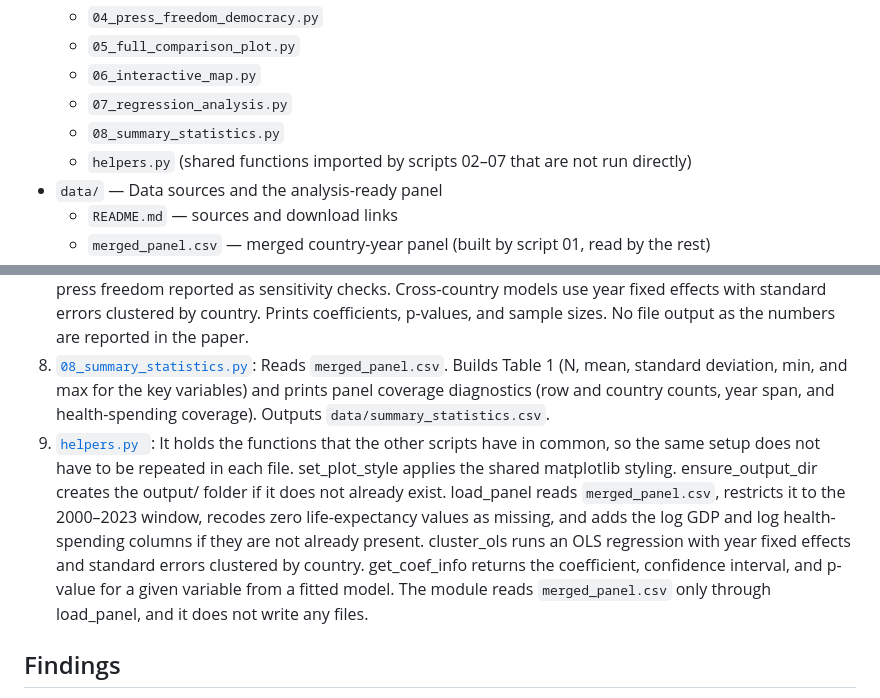
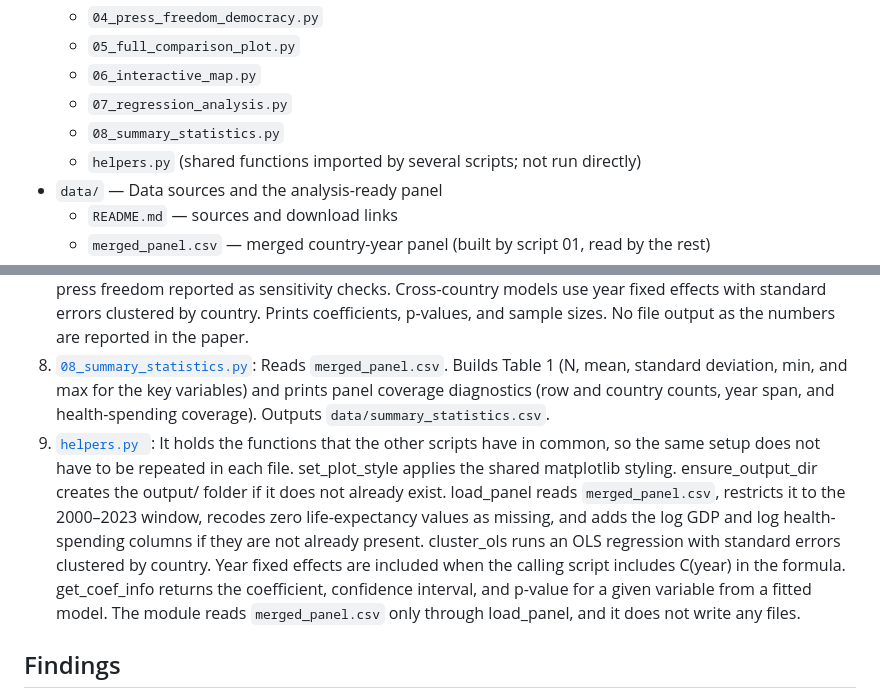
Before and after one commit to CooperBallard/media-freedom-health, a Markdown page: README.md, 2 parts joined by grey strips. GitHub-like rendering.

```diff
--- a/README.md
+++ b/README.md
@@ -28,7 +28,7 @@ The full V-Dem file is too large for GitHub; the World Bank file and the merged
   - `06_interactive_map.py`
   - `07_regression_analysis.py`
   - `08_summary_statistics.py`
-  - `helpers.py` (shared functions imported by scripts 02–07 that are not run directly)
+  - `helpers.py` (shared functions imported by several scripts; not run directly)
 - `data/` — Data sources and the analysis-ready panel
   - `README.md` — sources and download links
   - `merged_panel.csv` — merged country-year panel (built by script 01, read by the rest)
@@ -55,7 +55,7 @@ All scripts live in `code/` and read from `../data`. Run them in numbered order
 6. [`06_interactive_map.py`](code/06_interactive_map.py): Reads `merged_panel.csv`. Builds an interactive Plotly choropleth of the 2023 snapshot with a dropdown to toggle between free expression, life expectancy, media censorship, and civil society freedom. Outputs `output/democracy_health_map.html`.
 7. [`07_regression_analysis.py`](code/07_regression_analysis.py): Reads  `merged_panel.csv`. Runs and prints the regressions behind the paper: the cross-country media-freedom progressive-controls sequence, the cross-country democracy specifications, and the within-country two-way fixed-effects models with lagged democracy and lagged press freedom reported as sensitivity checks. Cross-country models use year fixed effects with standard errors clustered by country. Prints coefficients, p-values, and sample sizes. No file output as the numbers are reported in the paper.
 8. [`08_summary_statistics.py`](code/08_summary_statistics.py): Reads `merged_panel.csv`. Builds Table 1 (N, mean, standard deviation, min, and max for the key variables) and prints panel coverage diagnostics (row and country counts, year span, and health-spending coverage). Outputs `data/summary_statistics.csv`.
-9. [`helpers.py `](code/helpers.py): It holds the functions that the other scripts have in common, so the same setup does not have to be repeated in each file. set_plot_style applies the shared matplotlib styling. ensure_output_dir creates the output/ folder if it does not already exist. load_panel reads  `merged_panel.csv`, restricts it to the 2000–2023 window, recodes zero life-expectancy values as missing, and adds the log GDP and log health-spending columns if they are not already present. cluster_ols runs an OLS regression with year fixed effects and standard errors clustered by country. get_coef_info returns the coefficient, confidence interval, and p-value for a given variable from a fitted model. The module reads `merged_panel.csv` only through load_panel, and it does not write any files.
+9. [`helpers.py `](code/helpers.py): It holds the functions that the other scripts have in common, so the same setup does not have to be repeated in each file. set_plot_style applies the shared matplotlib styling. ensure_output_dir creates the output/ folder if it does not already exist. load_panel reads  `merged_panel.csv`, restricts it to the 2000–2023 window, recodes zero life-expectancy values as missing, and adds the log GDP and log health-spending columns if they are not already present. cluster_ols runs an OLS regression with standard errors clustered by country. Year fixed effects are included when the calling script includes C(year) in the formula. get_coef_info returns the coefficient, confidence interval, and p-value for a given variable from a fitted model. The module reads `merged_panel.csv` only through load_panel, and it does not write any files.
 
 ## Findings
 
```
